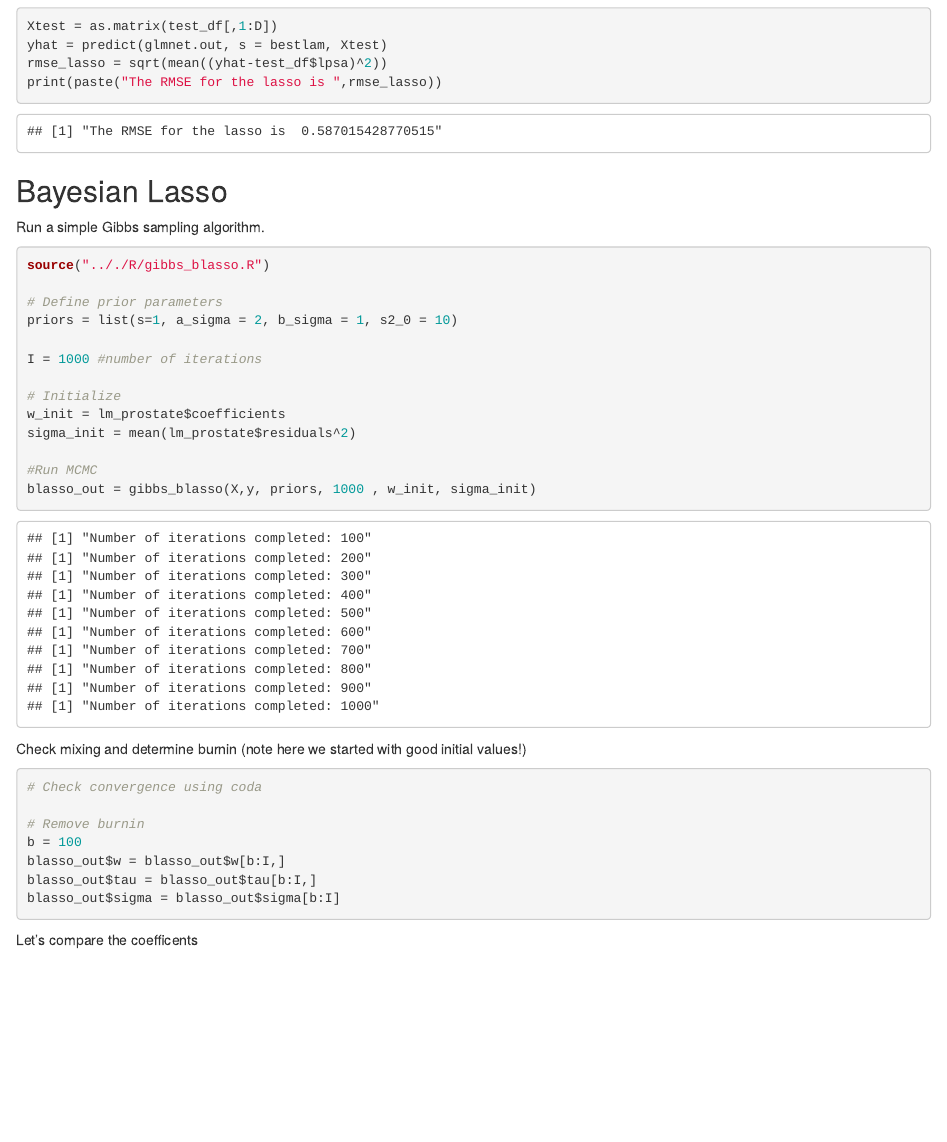
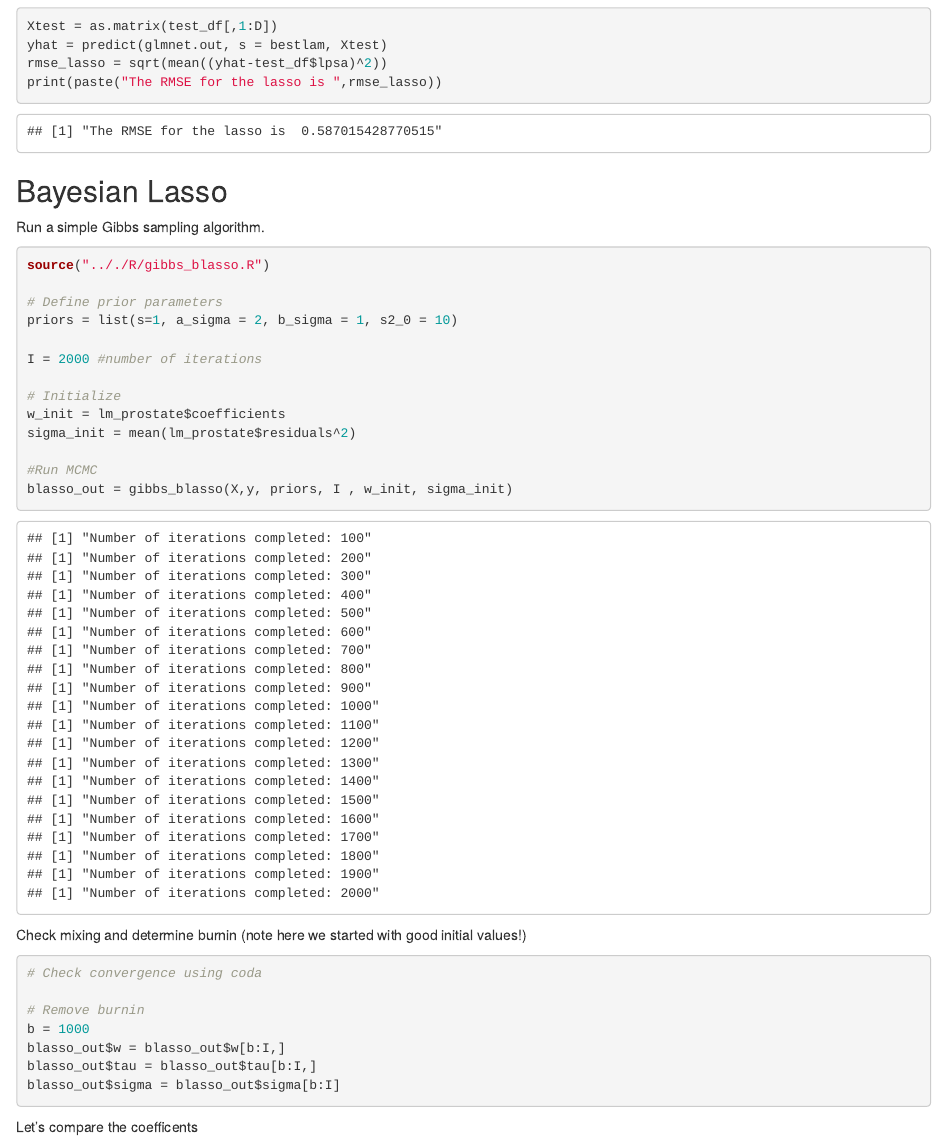
Before and after one commit to sarawade/BML_Trento_May2024, an R Markdown document (scripts/vbayes_shrink.Rmd): the page in a window 1100 px wide, from 3660 px down. The pictures show the output file scripts/vbayes_shrink.html that the author committed with the source, opened offline.

Commit message:
updated vb shrink

````diff
--- a/scripts/vbayes_shrink.Rmd
+++ b/scripts/vbayes_shrink.Rmd
@@ -138,14 +138,14 @@ source(".././R/gibbs_blasso.R")
 # Define prior parameters
 priors = list(s=1, a_sigma = 2, b_sigma = 1, s2_0 = 10)
 
-I = 1000 #number of iterations
+I = 2000 #number of iterations
 
 # Initialize
 w_init = lm_prostate$coefficients
 sigma_init = mean(lm_prostate$residuals^2)
 
 #Run MCMC
-blasso_out = gibbs_blasso(X,y, priors, 1000 , w_init, sigma_init)
+blasso_out = gibbs_blasso(X,y, priors, I , w_init, sigma_init)
 ```
 
 Check mixing and determine burnin (note here we started with good initial values!)
@@ -154,7 +154,7 @@ Check mixing and determine burnin (note here we started with good initial values
 # Check convergence using coda
 
 # Remove burnin
-b = 100
+b = 1000
 blasso_out$w = blasso_out$w[b:I,]
 blasso_out$tau = blasso_out$tau[b:I,]
 blasso_out$sigma = blasso_out$sigma[b:I]
````
Also changed, not shown: scripts/vbayes_shrink.html, scripts/vbayes_shrink.Rmd (1 more changed lines).
